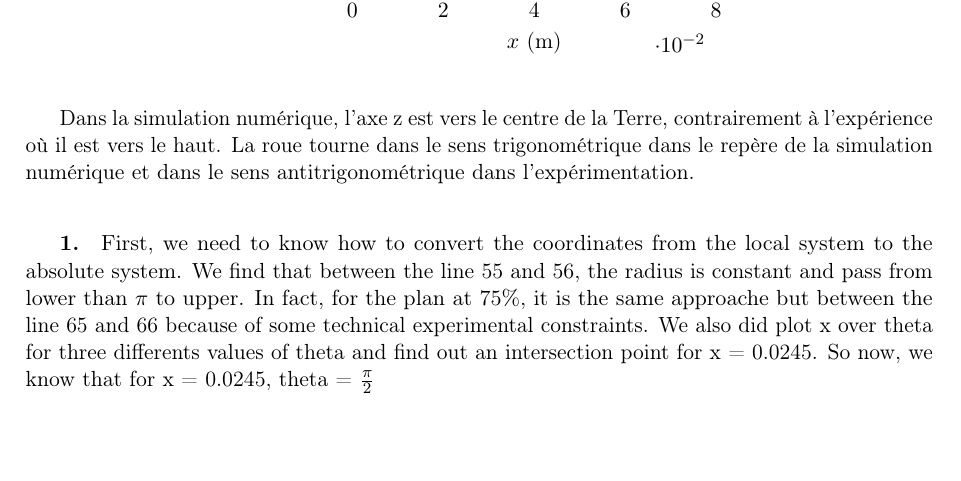
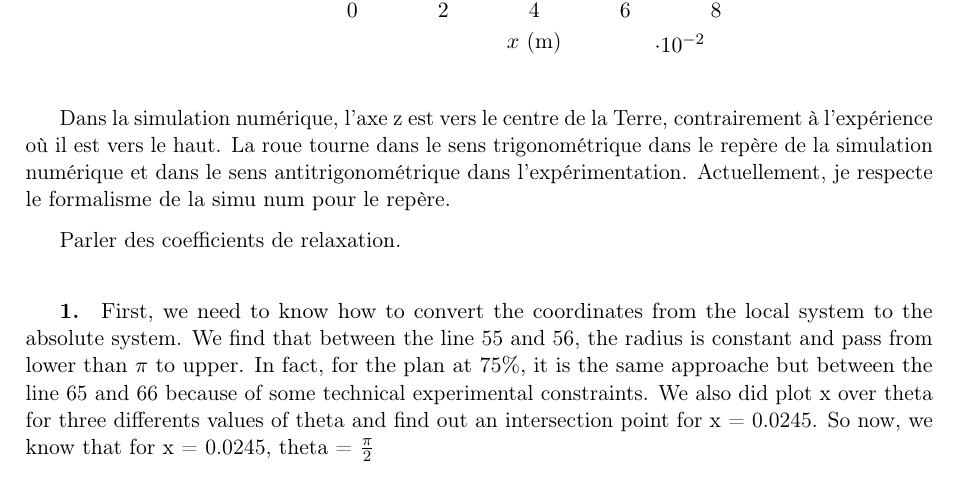
Before and after one commit to clement1938/EndStudiesInternshipReport_IPSA_LMFL_ENSAM, a LaTeX thesis (rapport_stage.tex, which reads chap2_pres_stage/chap2.tex): part of page 15 of 22, cut so that both start at the same text. Compiled offline with pdfLaTeX.

Commit message:
auto save

```diff
--- a/chap2_pres_stage/chap2.tex
+++ b/chap2_pres_stage/chap2.tex
@@ -232,6 +232,9 @@ The cathesian coordinates are given in a local system, where the absolute origin
 
 Dans la simulation numérique, l'axe z est vers le centre de la Terre, contrairement à l'expérience où il est vers le haut.
 La roue tourne dans le sens trigonométrique dans le repère de la simulation numérique et dans le sens antitrigonométrique dans l'expérimentation.
+Actuellement, je respecte le formalisme de la simu num pour le repère.
+
+Parler des coefficients de relaxation.
 
 \subparagraph{1.}
 
```
Also changed, not shown: rapport_stage.pdf, 3 other files.
